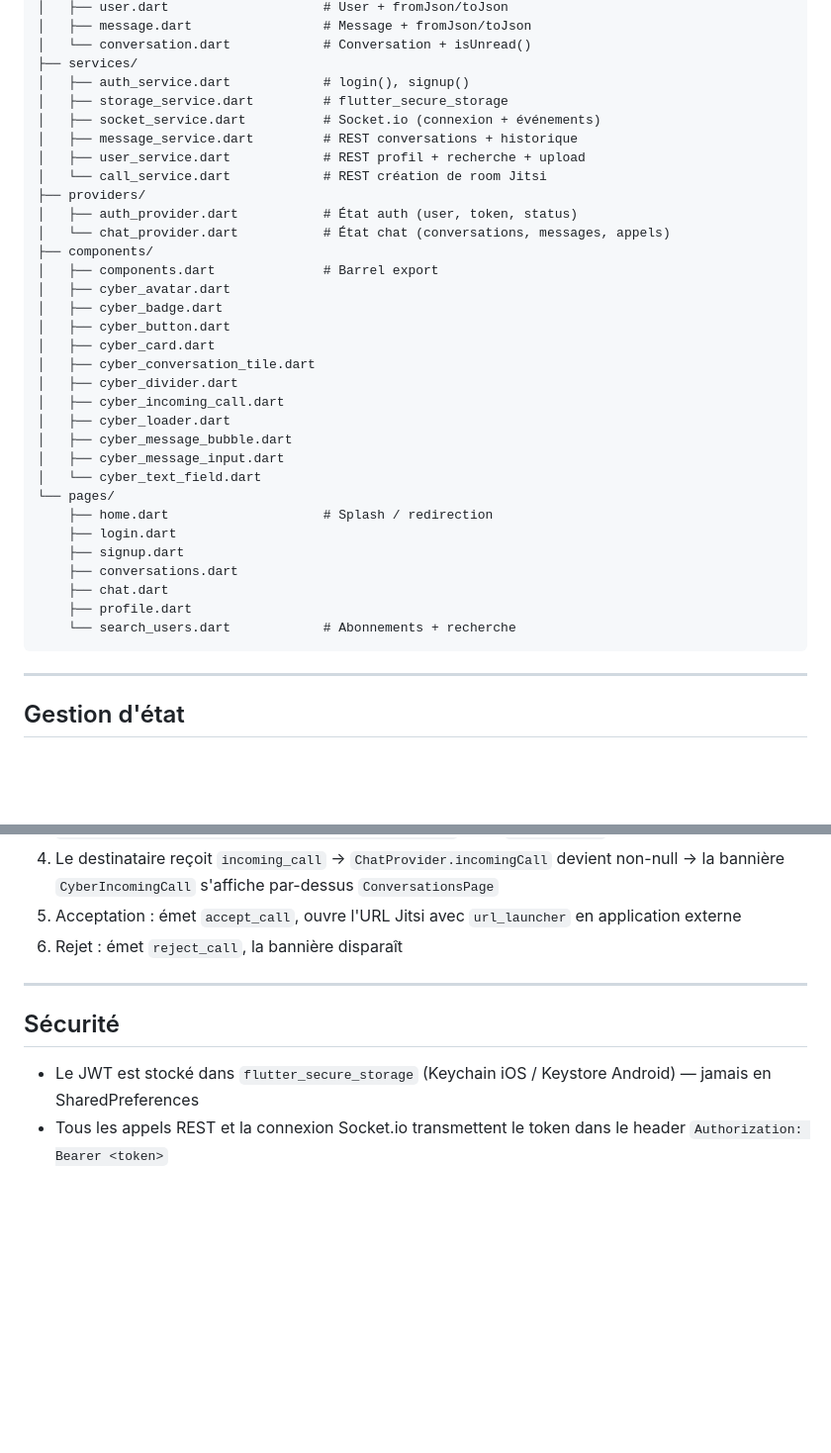
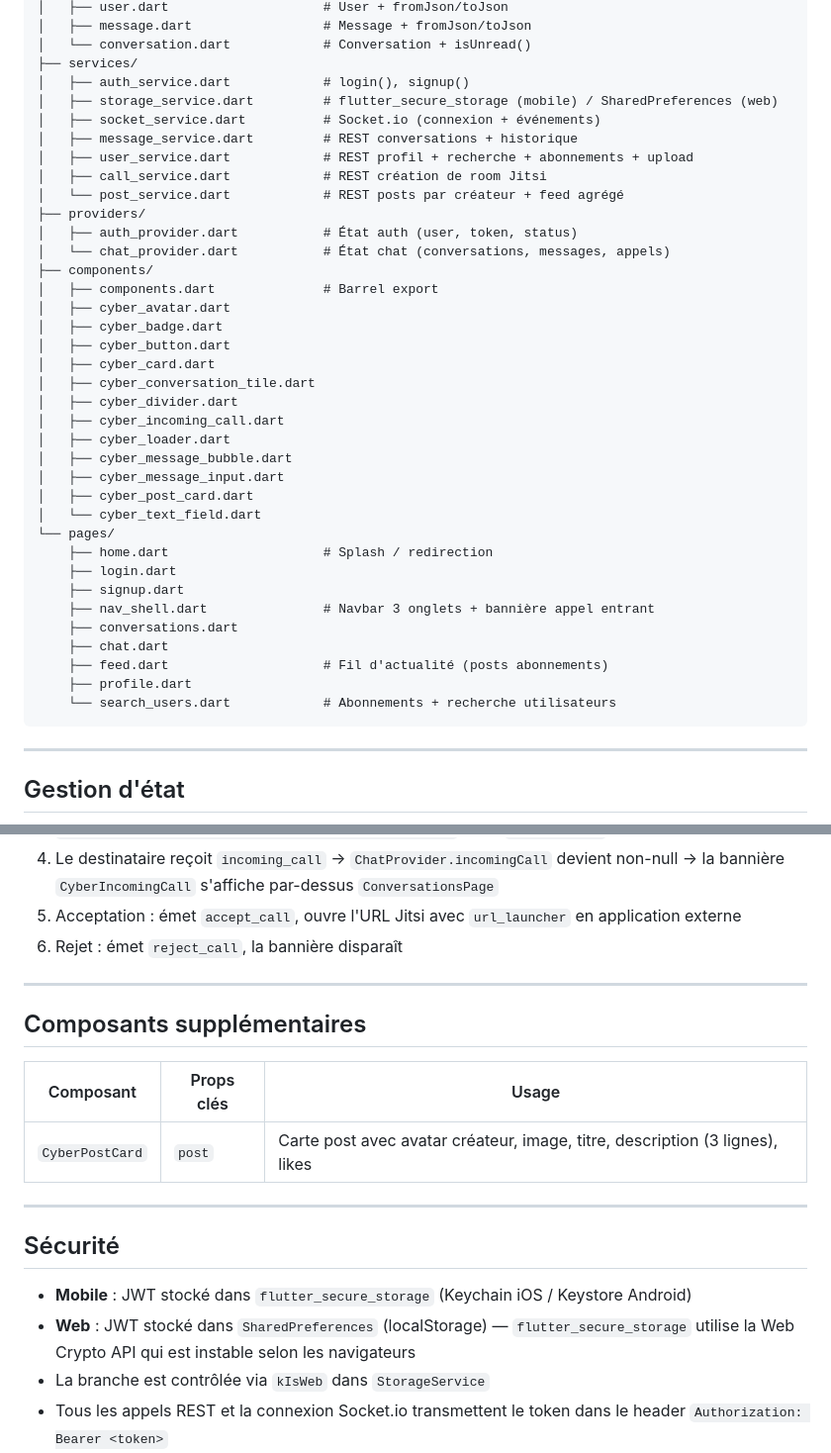
Before and after one commit to Axo34080/app_cour_flutter, a Markdown page: TECHNICAL.md, 2 parts joined by grey strips. Shown at 99% size. Drawn GitHub-style; blank space fills up the shorter version.

````diff
--- a/TECHNICAL.md
+++ b/TECHNICAL.md
@@ -38,11 +38,12 @@ lib/
 │   └── conversation.dart            # Conversation + isUnread()
 ├── services/
 │   ├── auth_service.dart            # login(), signup()
-│   ├── storage_service.dart         # flutter_secure_storage
+│   ├── storage_service.dart         # flutter_secure_storage (mobile) / SharedPreferences (web)
 │   ├── socket_service.dart          # Socket.io (connexion + événements)
 │   ├── message_service.dart         # REST conversations + historique
-│   ├── user_service.dart            # REST profil + recherche + upload
-│   └── call_service.dart            # REST création de room Jitsi
+│   ├── user_service.dart            # REST profil + recherche + abonnements + upload
+│   ├── call_service.dart            # REST création de room Jitsi
+│   └── post_service.dart            # REST posts par créateur + feed agrégé
 ├── providers/
 │   ├── auth_provider.dart           # État auth (user, token, status)
 │   └── chat_provider.dart           # État chat (conversations, messages, appels)
@@ -58,15 +59,18 @@ lib/
 │   ├── cyber_loader.dart
 │   ├── cyber_message_bubble.dart
 │   ├── cyber_message_input.dart
+│   ├── cyber_post_card.dart
 │   └── cyber_text_field.dart
 └── pages/
     ├── home.dart                    # Splash / redirection
     ├── login.dart
     ├── signup.dart
+    ├── nav_shell.dart               # Navbar 3 onglets + bannière appel entrant
     ├── conversations.dart
     ├── chat.dart
+    ├── feed.dart                    # Fil d'actualité (posts abonnements)
     ├── profile.dart
-    └── search_users.dart            # Abonnements + recherche
+    └── search_users.dart            # Abonnements + recherche utilisateurs
 ```
 
 ---
@@ -219,9 +257,19 @@ Routes nommées disponibles : `/login`, `/signup`, `/home`, `/conversations`, `/
 
 ---
 
+## Composants supplémentaires
+
+| Composant | Props clés | Usage |
+|-----------|-----------|-------|
+| `CyberPostCard` | `post` | Carte post avec avatar créateur, image, titre, description (3 lignes), likes |
+
+---
+
 ## Sécurité
 
-- Le JWT est stocké dans `flutter_secure_storage` (Keychain iOS / Keystore Android) — jamais en SharedPreferences
+- **Mobile** : JWT stocké dans `flutter_secure_storage` (Keychain iOS / Keystore Android)
+- **Web** : JWT stocké dans `SharedPreferences` (localStorage) — `flutter_secure_storage` utilise la Web Crypto API qui est instable selon les navigateurs
+- La branche est contrôlée via `kIsWeb` dans `StorageService`
 - Tous les appels REST et la connexion Socket.io transmettent le token dans le header `Authorization: Bearer <token>`
 - L'upload n'accepte que les images (filtre côté backend sur le MIME type et l'extension)
 - Taille maximale d'upload : 5 MB
````
Also changed, not shown: other parts of TECHNICAL.md (+36 -2 lines), README.md (+12 -5 lines).
